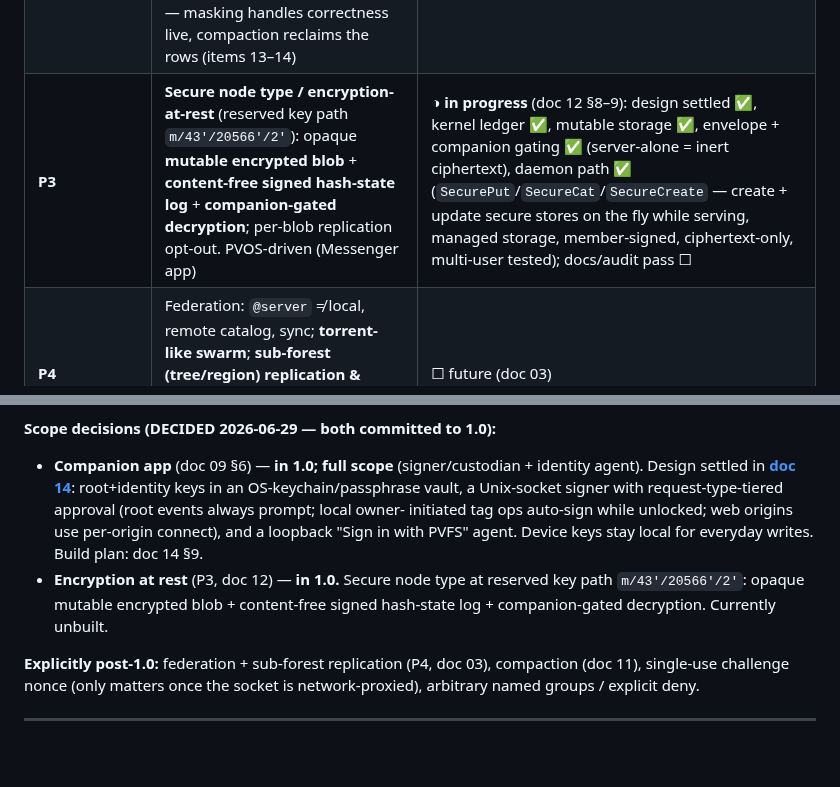
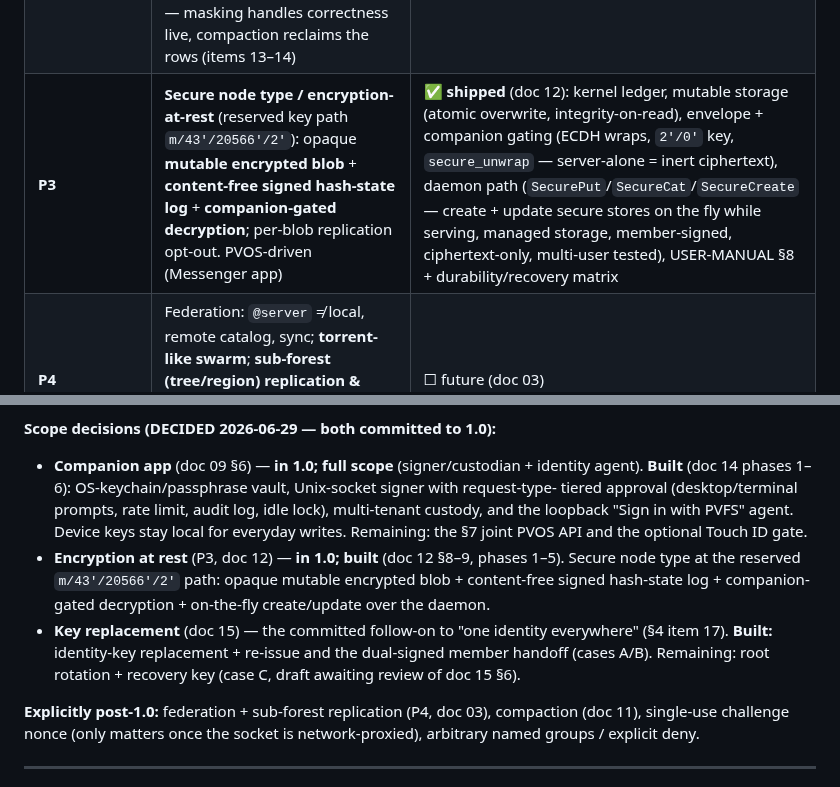
Before and after one commit to christcb03/phrasevault, a Markdown page: docs/08-roadmap-and-status.md, 2 parts joined by grey strips. Rendered like a GitHub page; blank space fills up the shorter version.

```diff
--- a/docs/08-roadmap-and-status.md
+++ b/docs/08-roadmap-and-status.md
@@ -25,7 +25,7 @@ docs 02–09; this is the index + the honest "what's not done yet."
 | **P2-G per-key tags** | Multi-tenant tags: tag identity = `(authority, name)`, relaxed `MemberTagged` auth, scoped matching, authority-liveness masking — lets one forest host many apps' tag namespaces | ✅ shipped (doc 10) |
 | **Companion** | Root/identity key vault + local signer + localhost identity agent ("Sign in with PVFS") | ◑ **nearly done** ([doc 14](14-companion-app.md)): vault ✅, signer + policy ✅, Unix-socket agent ✅, CLI wiring ✅, multi-tenant custody ✅ (§13), OS keychain sealing ✅, approval UI + controls ✅ (prompts, rate limit, audit, lock/idle re-unlock), loopback identity agent ✅ (per-launch token, origin connect/revoke, sign-in); remaining: §7 joint PVOS API spec + Touch ID gate |
 | **Maintenance** | Inert-grant flagging in `acl ls` / `tag ls` (revoked-authority rows shown `[inert]`) ✅; forest-wide **rights audit** (`pvfs audit`, read-only report) ☐. No signed sweep — masking handles correctness live, compaction reclaims the rows (items 13–14) | ◑ partial (doc 08 §4 items 13–14) |
-| **P3** | **Secure node type / encryption-at-rest** (reserved key path `m/43'/20566'/2'`): opaque **mutable encrypted blob** + **content-free signed hash-state log** + **companion-gated decryption**; per-blob replication opt-out. PVOS-driven (Messenger app) | ◑ **in progress** (doc 12 §8–9): design settled ✅, kernel ledger ✅, mutable storage ✅, envelope + companion gating ✅ (server-alone = inert ciphertext), daemon path ✅ (`SecurePut`/`SecureCat`/`SecureCreate` — create + update secure stores on the fly while serving, managed storage, member-signed, ciphertext-only, multi-user tested); docs/audit pass ☐ |
+| **P3** | **Secure node type / encryption-at-rest** (reserved key path `m/43'/20566'/2'`): opaque **mutable encrypted blob** + **content-free signed hash-state log** + **companion-gated decryption**; per-blob replication opt-out. PVOS-driven (Messenger app) | ✅ **shipped** (doc 12): kernel ledger, mutable storage (atomic overwrite, integrity-on-read), envelope + companion gating (ECDH wraps, `2'/0'` key, `secure_unwrap` — server-alone = inert ciphertext), daemon path (`SecurePut`/`SecureCat`/`SecureCreate` — create + update secure stores on the fly while serving, managed storage, member-signed, ciphertext-only, multi-user tested), USER-MANUAL §8 + durability/recovery matrix |
 | **P4** | Federation: `@server` ≠ local, remote catalog, sync; **torrent-like swarm**; **sub-forest (tree/region) replication & sharing** (PVOS-driven: per-app backup, peer-hosting, isolated-app cross-host links) | ☐ future (doc 03) |
 | **Compaction** | Signed **snapshot / log re-genesis** to shrink `log.db` + rebuild time — rebuild a region's DAG from current state; **sealed archive** of the old log for audit + replica verification | ☐ future (doc 11) |
 
@@ -123,14 +123,17 @@ hardening, packaging, and two scope calls. Tracked as a checklist; details in §
 
 **Scope decisions (DECIDED 2026-06-29 — both committed to 1.0):**
 
-- **Companion app** (doc 09 §6) — **in 1.0; full scope** (signer/custodian + identity agent). Design
-  settled in **[doc 14](14-companion-app.md)**: root+identity keys in an OS-keychain/passphrase vault,
-  a Unix-socket signer with request-type-tiered approval (root events always prompt; local owner-
-  initiated tag ops auto-sign while unlocked; web origins use per-origin connect), and a loopback
-  "Sign in with PVFS" agent. Device keys stay local for everyday writes. Build plan: doc 14 §9.
-- **Encryption at rest** (P3, doc 12) — **in 1.0.** Secure node type at reserved key path
-  `m/43'/20566'/2'`: opaque mutable encrypted blob + content-free signed hash-state log +
-  companion-gated decryption. Currently unbuilt.
+- **Companion app** (doc 09 §6) — **in 1.0; full scope** (signer/custodian + identity agent).
+  **Built** (doc 14 phases 1–6): OS-keychain/passphrase vault, Unix-socket signer with request-type-
+  tiered approval (desktop/terminal prompts, rate limit, audit log, idle lock), multi-tenant custody,
+  and the loopback "Sign in with PVFS" agent. Device keys stay local for everyday writes. Remaining:
+  the §7 joint PVOS API and the optional Touch ID gate.
+- **Encryption at rest** (P3, doc 12) — **in 1.0; built** (doc 12 §8–9, phases 1–5). Secure node
+  type at the reserved `m/43'/20566'/2'` path: opaque mutable encrypted blob + content-free signed
+  hash-state log + companion-gated decryption + on-the-fly create/update over the daemon.
+- **Key replacement** (doc 15) — the committed follow-on to "one identity everywhere" (§4 item 17).
+  **Built:** identity-key replacement + re-issue and the dual-signed member handoff (cases A/B).
+  Remaining: root rotation + recovery key (case C, draft awaiting review of doc 15 §6).
 
 **Explicitly post-1.0:** federation + sub-forest replication (P4, doc 03), compaction (doc 11),
 single-use challenge nonce (only matters once the socket is network-proxied), arbitrary named groups
```
Also changed, not shown: docs/12-secure-node-type.md (+8 -1 lines), docs/USER-MANUAL.md (+76 -7 lines).
